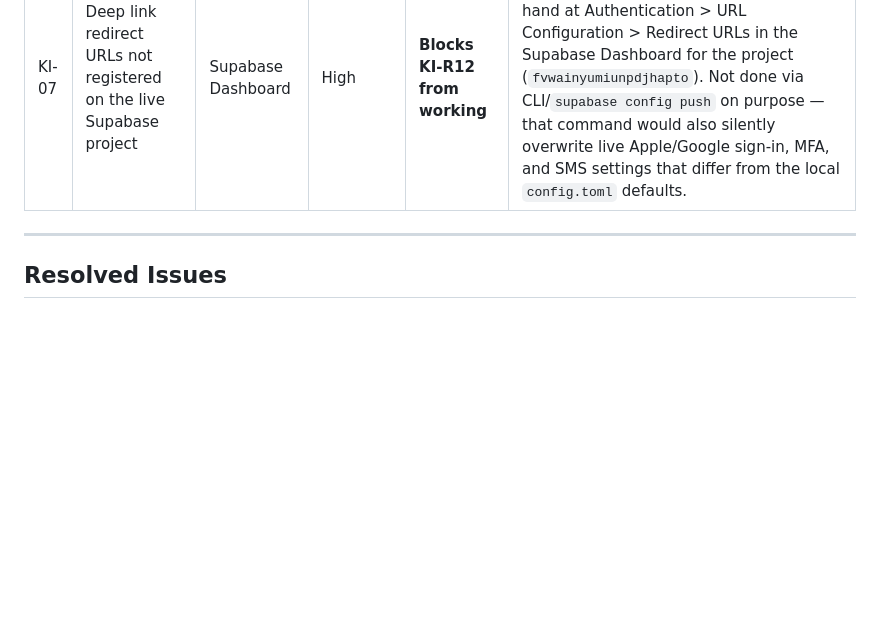
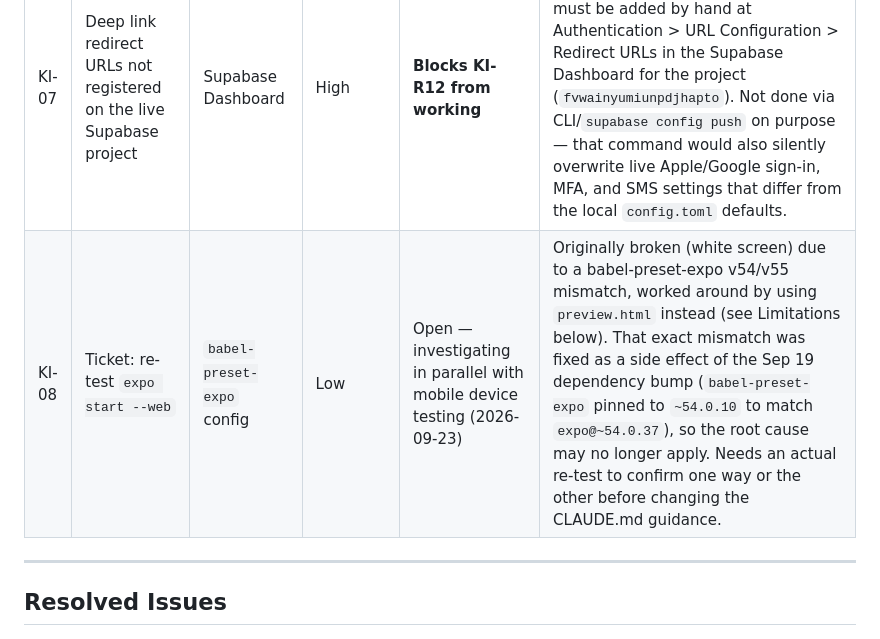
Before and after one commit to mohaabdirahman672-oss/Qube, a Markdown page: docs/known-issues.md, the part around the change. GitHub-like rendering; blank space fills up the shorter version.

Commit message:
Log ticket KI-08: re-test expo start --web
Co-Authored-By: Claude Sonnet 5 <noreply@anthropic.com>

```diff
--- a/docs/known-issues.md
+++ b/docs/known-issues.md
@@ -9,6 +9,7 @@
 | ID | Issue | File | Severity | Status | Notes |
 |---|---|---|---|---|---|
 | KI-07 | Deep link redirect URLs not registered on the live Supabase project | Supabase Dashboard | High | **Blocks KI-R12 from working** | Code is done (KI-R12), but `qube://reset-password` and `qube://` must be added by hand at Authentication > URL Configuration > Redirect URLs in the Supabase Dashboard for the project (`fvwainyumiunpdjhapto`). Not done via CLI/`supabase config push` on purpose — that command would also silently overwrite live Apple/Google sign-in, MFA, and SMS settings that differ from the local `config.toml` defaults. |
+| KI-08 | Ticket: re-test `expo start --web` | `babel-preset-expo` config | Low | Open — investigating in parallel with mobile device testing (2026-09-23) | Originally broken (white screen) due to a babel-preset-expo v54/v55 mismatch, worked around by using `preview.html` instead (see Limitations below). That exact mismatch was fixed as a side effect of the Sep 19 dependency bump (`babel-preset-expo` pinned to `~54.0.10` to match `expo@~54.0.37`), so the root cause may no longer apply. Needs an actual re-test to confirm one way or the other before changing the CLAUDE.md guidance. |
 
 ---
 
```
